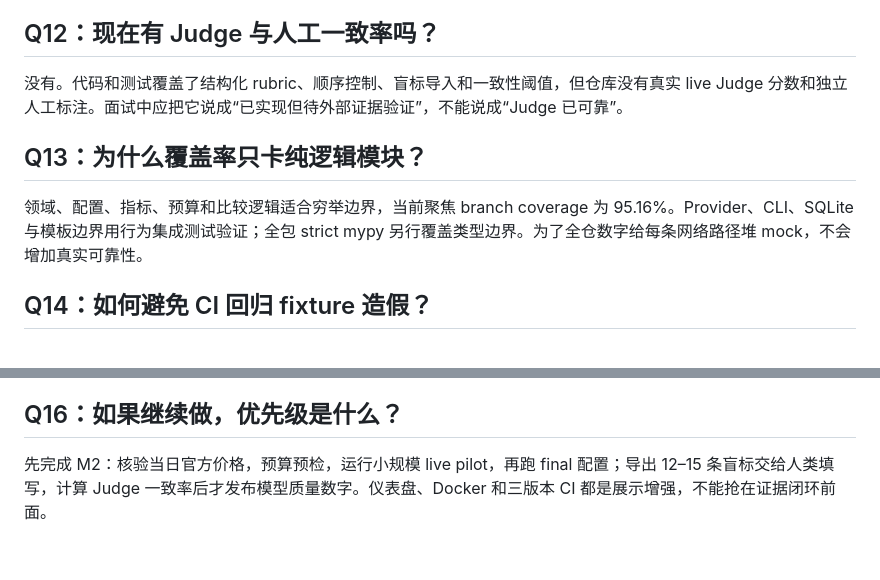
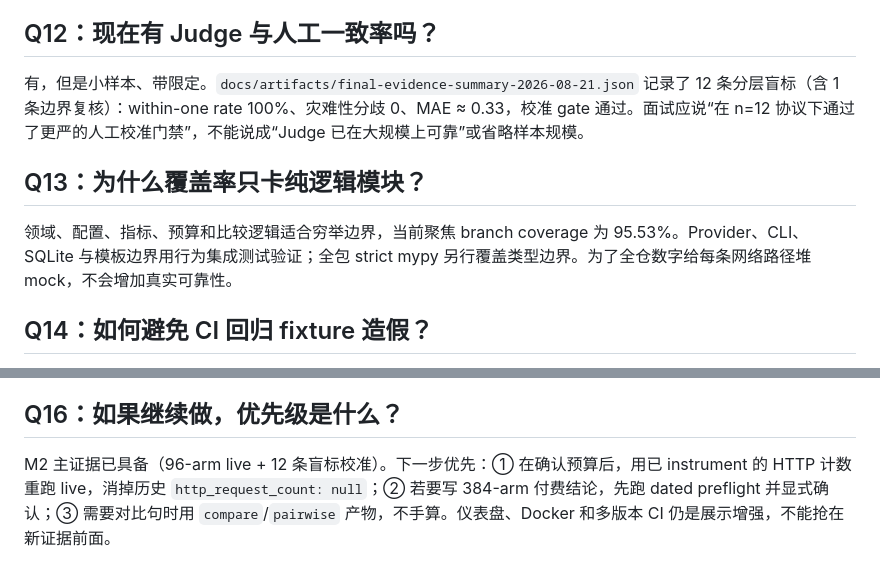
Before and after one commit to asifours-blip/llm-evaluation-playground, a Markdown page: docs/interview_qa.md, 2 parts joined by grey strips. Drawn GitHub-style.

```diff
--- a/docs/interview_qa.md
+++ b/docs/interview_qa.md
@@ -46,11 +46,11 @@ Judge 输出必须满足 1–5 分 schema，`passed` 与分数阈值强绑定。
 
 ## Q12：现在有 Judge 与人工一致率吗？
 
-没有。代码和测试覆盖了结构化 rubric、顺序控制、盲标导入和一致性阈值，但仓库没有真实 live Judge 分数和独立人工标注。面试中应把它说成“已实现但待外部证据验证”，不能说成“Judge 已可靠”。
+有，但是小样本、带限定。`docs/artifacts/final-evidence-summary-2026-08-21.json` 记录了 12 条分层盲标（含 1 条边界复核）：within-one rate 100%、灾难性分歧 0、MAE ≈ 0.33，校准 gate 通过。面试应说“在 n=12 协议下通过了更严的人工校准门禁”，不能说成“Judge 已在大规模上可靠”或省略样本规模。
 
 ## Q13：为什么覆盖率只卡纯逻辑模块？
 
-领域、配置、指标、预算和比较逻辑适合穷举边界，当前聚焦 branch coverage 为 95.16%。Provider、CLI、SQLite 与模板边界用行为集成测试验证；全包 strict mypy 另行覆盖类型边界。为了全仓数字给每条网络路径堆 mock，不会增加真实可靠性。
+领域、配置、指标、预算和比较逻辑适合穷举边界，当前聚焦 branch coverage 为 95.53%。Provider、CLI、SQLite 与模板边界用行为集成测试验证；全包 strict mypy 另行覆盖类型边界。为了全仓数字给每条网络路径堆 mock，不会增加真实可靠性。
 
 ## Q14：如何避免 CI 回归 fixture 造假？
 
@@ -62,4 +62,4 @@ Fixture 只保存真实配置、提交的 384-case baseline 报告路径和规
 
 ## Q16：如果继续做，优先级是什么？
 
-先完成 M2：核验当日官方价格，预算预检，运行小规模 live pilot，再跑 final 配置；导出 12–15 条盲标交给人类填写，计算 Judge 一致率后才发布模型质量数字。仪表盘、Docker 和三版本 CI 都是展示增强，不能抢在证据闭环前面。
+M2 主证据已具备（96-arm live + 12 条盲标校准）。下一步优先：① 在确认预算后，用已 instrument 的 HTTP 计数重跑 live，消掉历史 `http_request_count: null`；② 若要写 384-arm 付费结论，先跑 dated preflight 并显式确认；③ 需要对比句时用 `compare`/`pairwise` 产物，不手算。仪表盘、Docker 和多版本 CI 仍是展示增强，不能抢在新证据前面。
```
Also changed, not shown: README.md (+2 -2 lines), docs/resume_bullets.md (+14 -6 lines).
